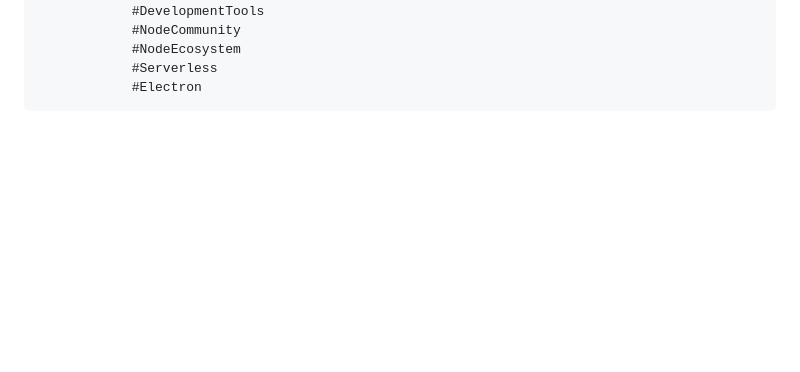
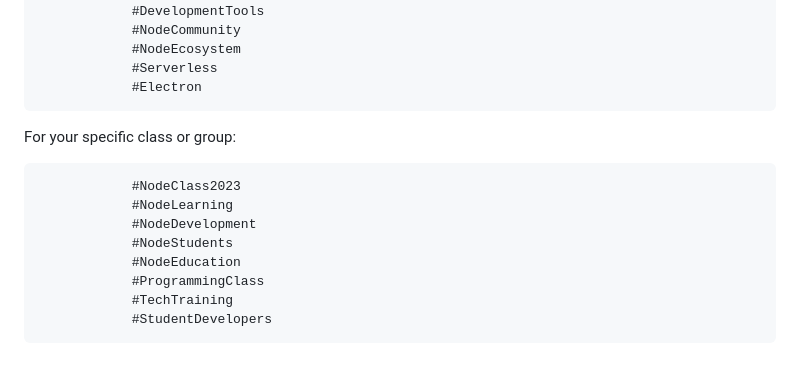
Before and after one commit to DevOluwapelumi/NODE-PRO-2023-CLASS, a Markdown page: README.md, the part around the change. Rendered like a GitHub page; blank space fills up the shorter version.

```diff
--- a/README.md
+++ b/README.md
@@ -42,3 +42,15 @@ For the Node.js-related content:
                 #NodeEcosystem
                 #Serverless
                 #Electron
+
+
+For your specific class or group:
+
+                #NodeClass2023
+                #NodeLearning
+                #NodeDevelopment
+                #NodeStudents
+                #NodeEducation
+                #ProgrammingClass
+                #TechTraining
+                #StudentDevelopers
```
